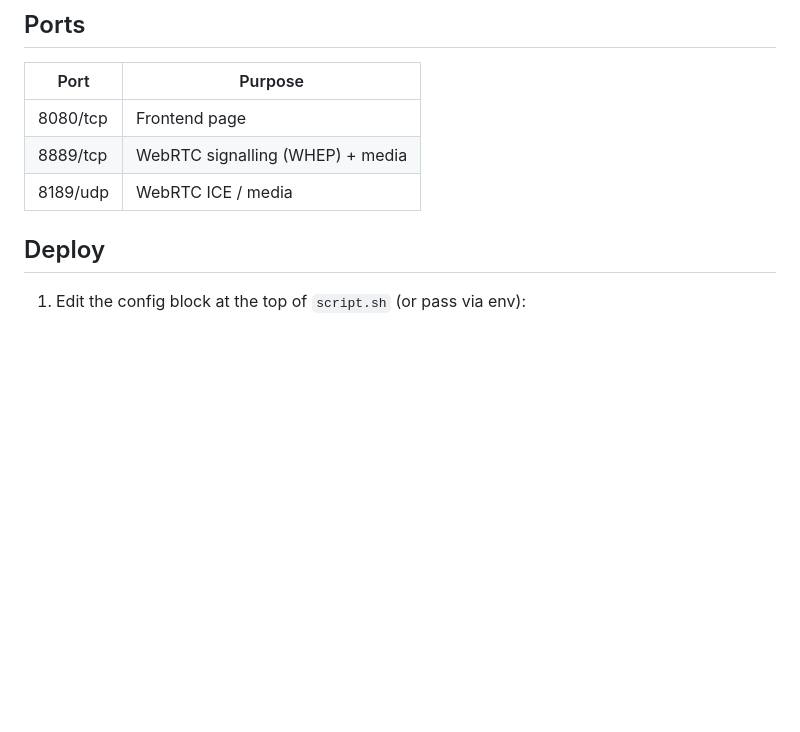
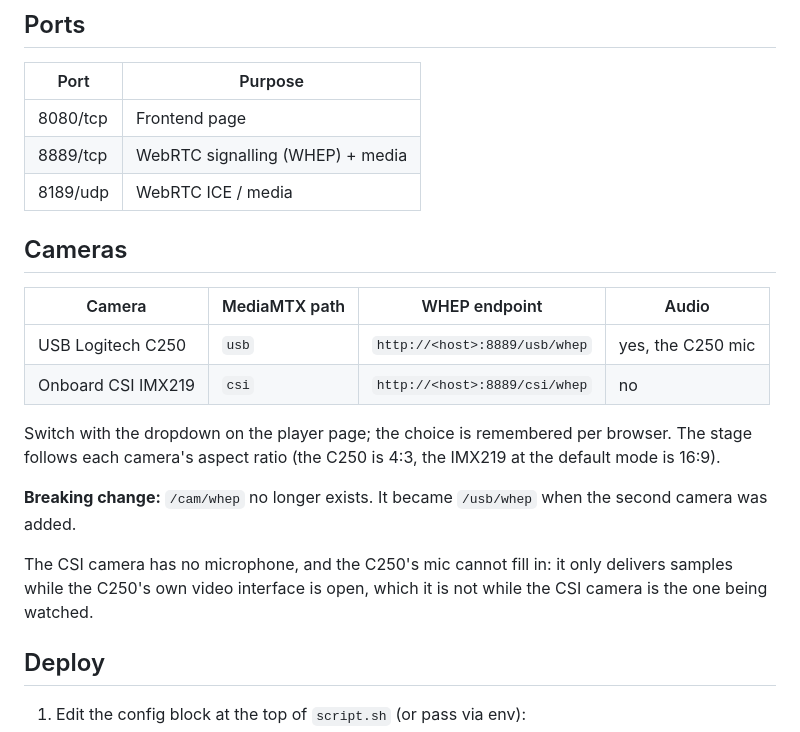
Before and after one commit to francescovigni/jetson-webrtc-cameras, a Markdown page: README.md, the part around one of its changes. Drawn GitHub-style; blank space fills up the shorter version.

```diff
--- a/README.md
+++ b/README.md
@@ -30,6 +45,24 @@ C250 mic ─/dev/snd─┘
 | 8080/tcp   | Frontend page                    |
 | 8889/tcp   | WebRTC signalling (WHEP) + media |
 | 8189/udp   | WebRTC ICE / media               |
+
+## Cameras
+
+| Camera | MediaMTX path | WHEP endpoint | Audio |
+|---|---|---|---|
+| USB Logitech C250 | `usb` | `http://<host>:8889/usb/whep` | yes, the C250 mic |
+| Onboard CSI IMX219 | `csi` | `http://<host>:8889/csi/whep` | no |
+
+Switch with the dropdown on the player page; the choice is remembered per
+browser. The stage follows each camera's aspect ratio (the C250 is 4:3, the
+IMX219 at the default mode is 16:9).
+
+**Breaking change:** `/cam/whep` no longer exists. It became `/usb/whep` when
+the second camera was added.
+
+The CSI camera has no microphone, and the C250's mic cannot fill in: it only
+delivers samples while the C250's own video interface is open, which it is not
+while the CSI camera is the one being watched.
 
 ## Deploy
 
```
Also changed, not shown: other parts of README.md (+103 -25 lines).
